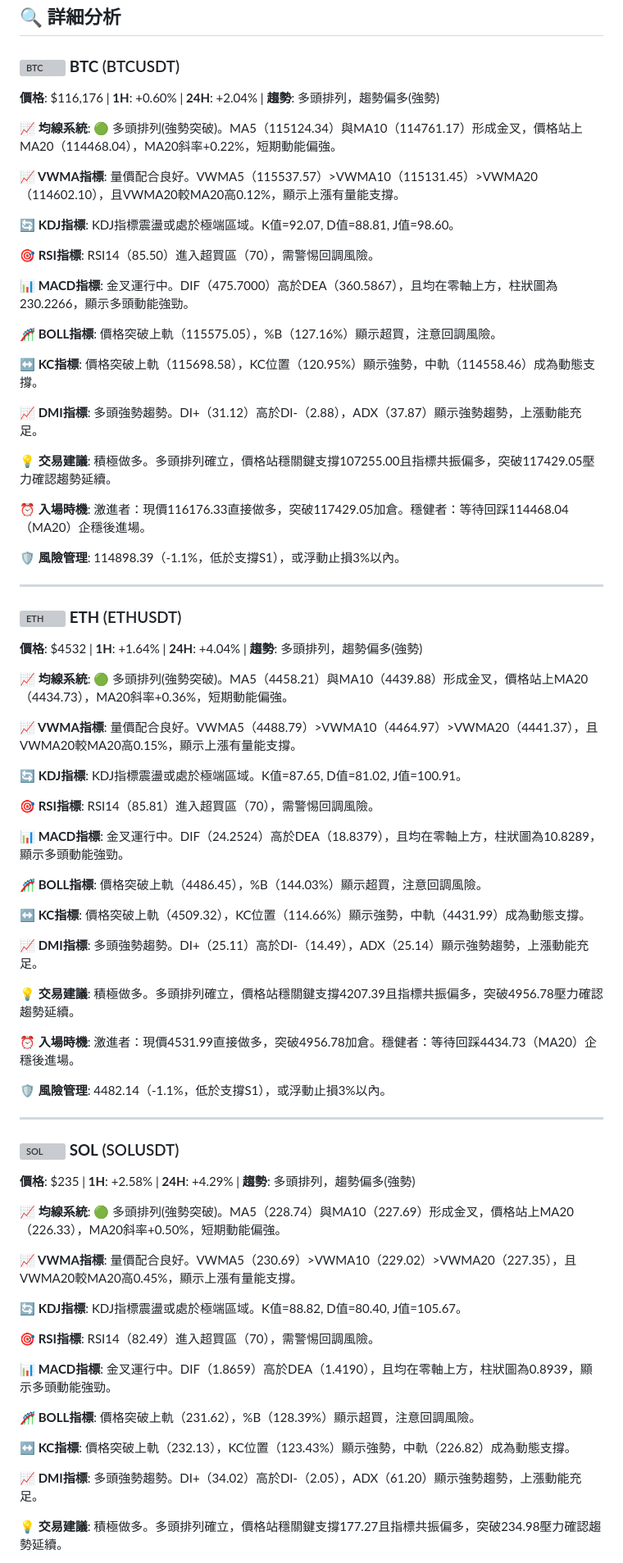
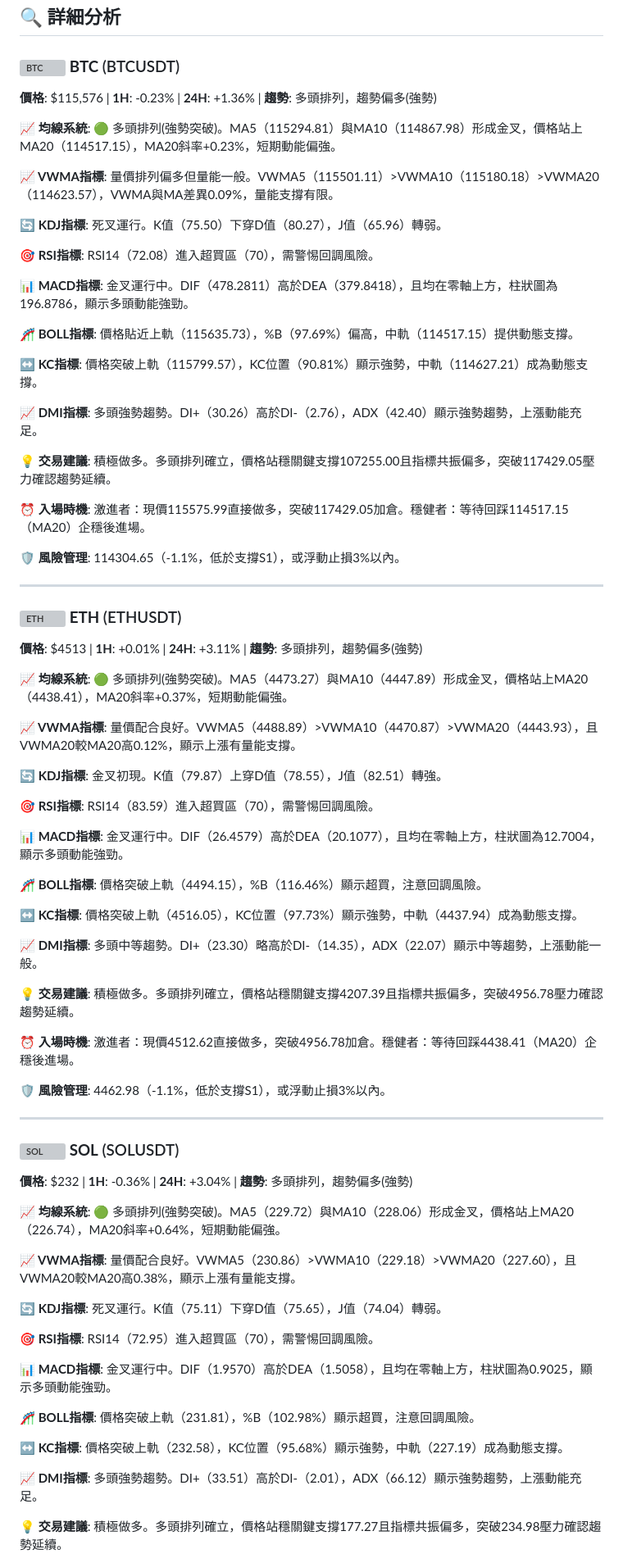
Before and after one commit to JacobHsu/py-binance-api, a Markdown page: README.md, the part around one of its changes. Shown at 82% size. GitHub-like rendering; grey boxes are pictures that could not be loaded.

```diff
--- a/README.md
+++ b/README.md
@@ -23,79 +23,79 @@
 
 ### <img src="https://s3-symbol-logo.tradingview.com/crypto/XTVCBTC--big.svg" width="16" height="16" alt="BTC"> **BTC** (BTCUSDT)
 
-**價格**: $116,176 | **1H**: +0.60% | **24H**: +2.04% | **趨勢**: 多頭排列，趨勢偏多(強勢)
+**價格**: $115,576 | **1H**: -0.23% | **24H**: +1.36% | **趨勢**: 多頭排列，趨勢偏多(強勢)
 
-**📈 均線系統**: 🟢 多頭排列(強勢突破)。MA5（115124.34）與MA10（114761.17）形成金叉，價格站上MA20（114468.04），MA20斜率+0.22%，短期動能偏強。
+**📈 均線系統**: 🟢 多頭排列(強勢突破)。MA5（115294.81）與MA10（114867.98）形成金叉，價格站上MA20（114517.15），MA20斜率+0.23%，短期動能偏強。
 
-**📈 VWMA指標**: 量價配合良好。VWMA5（115537.57）>VWMA10（115131.45）>VWMA20（114602.10），且VWMA20較MA20高0.12%，顯示上漲有量能支撐。
+**📈 VWMA指標**: 量價排列偏多但量能一般。VWMA5（115501.11）>VWMA10（115180.18）>VWMA20（114623.57），VWMA與MA差異0.09%，量能支撐有限。
 
-**🔄 KDJ指標**: KDJ指標震盪或處於極端區域。K值=92.07, D值=88.81, J值=98.60。
+**🔄 KDJ指標**: 死叉運行。K值（75.50）下穿D值（80.27），J值（65.96）轉弱。
 
-**🎯 RSI指標**: RSI14（85.50）進入超買區（70），需警惕回調風險。
+**🎯 RSI指標**: RSI14（72.08）進入超買區（70），需警惕回調風險。
 
-**📊 MACD指標**: 金叉運行中。DIF（475.7000）高於DEA（360.5867），且均在零軸上方，柱狀圖為230.2266，顯示多頭動能強勁。
+**📊 MACD指標**: 金叉運行中。DIF（478.2811）高於DEA（379.8418），且均在零軸上方，柱狀圖為196.8786，顯示多頭動能強勁。
 
-**🎢 BOLL指標**: 價格突破上軌（115575.05），%B（127.16%）顯示超買，注意回調風險。
+**🎢 BOLL指標**: 價格貼近上軌（115635.73），%B（97.69%）偏高，中軌（114517.15）提供動態支撐。
 
-**↔️ KC指標**: 價格突破上軌（115698.58），KC位置（120.95%）顯示強勢，中軌（114558.46）成為動態支撐。
+**↔️ KC指標**: 價格突破上軌（115799.57），KC位置（90.81%）顯示強勢，中軌（114627.21）成為動態支撐。
 
-**📈 DMI指標**: 多頭強勢趨勢。DI+（31.12）高於DI-（2.88），ADX（37.87）顯示強勢趨勢，上漲動能充足。
+**📈 DMI指標**: 多頭強勢趨勢。DI+（30.26）高於DI-（2.76），ADX（42.40）顯示強勢趨勢，上漲動能充足。
 
 **💡 交易建議**: 積極做多。多頭排列確立，價格站穩關鍵支撐107255.00且指標共振偏多，突破117429.05壓力確認趨勢延續。
 
-**⏰ 入場時機**: 激進者：現價116176.33直接做多，突破117429.05加倉。穩健者：等待回踩114468.04（MA20）企穩後進場。
+**⏰ 入場時機**: 激進者：現價115575.99直接做多，突破117429.05加倉。穩健者：等待回踩114517.15（MA20）企穩後進場。
 
-**🛡️ 風險管理**: 114898.39（-1.1%，低於支撐S1），或浮動止損3%以內。
+**🛡️ 風險管理**: 114304.65（-1.1%，低於支撐S1），或浮動止損3%以內。
 
 ---
 
 ### <img src="https://s3-symbol-logo.tradingview.com/crypto/XTVCETH--big.svg" width="16" height="16" alt="ETH"> **ETH** (ETHUSDT)
 
-**價格**: $4532 | **1H**: +1.64% | **24H**: +4.04% | **趨勢**: 多頭排列，趨勢偏多(強勢)
+**價格**: $4513 | **1H**: +0.01% | **24H**: +3.11% | **趨勢**: 多頭排列，趨勢偏多(強勢)
 
-**📈 均線系統**: 🟢 多頭排列(強勢突破)。MA5（4458.21）與MA10（4439.88）形成金叉，價格站上MA20（4434.73），MA20斜率+0.36%，短期動能偏強。
+**📈 均線系統**: 🟢 多頭排列(強勢突破)。MA5（4473.27）與MA10（4447.89）形成金叉，價格站上MA20（4438.41），MA20斜率+0.37%，短期動能偏強。
 
-**📈 VWMA指標**: 量價配合良好。VWMA5（4488.79）>VWMA10（4464.97）>VWMA20（4441.37），且VWMA20較MA20高0.15%，顯示上漲有量能支撐。
+**📈 VWMA指標**: 量價配合良好。VWMA5（4488.89）>VWMA10（4470.87）>VWMA20（4443.93），且VWMA20較MA20高0.12%，顯示上漲有量能支撐。
 
-**🔄 KDJ指標**: KDJ指標震盪或處於極端區域。K值=87.65, D值=81.02, J值=100.91。
+**🔄 KDJ指標**: 金叉初現。K值（79.87）上穿D值（78.55），J值（82.51）轉強。
 
-**🎯 RSI指標**: RSI14（85.81）進入超買區（70），需警惕回調風險。
+**🎯 RSI指標**: RSI14（83.59）進入超買區（70），需警惕回調風險。
 
-**📊 MACD指標**: 金叉運行中。DIF（24.2524）高於DEA（18.8379），且均在零軸上方，柱狀圖為10.8289，顯示多頭動能強勁。
+**📊 MACD指標**: 金叉運行中。DIF（26.4579）高於DEA（20.1077），且均在零軸上方，柱狀圖為12.7004，顯示多頭動能強勁。
 
-**🎢 BOLL指標**: 價格突破上軌（4486.45），%B（144.03%）顯示超買，注意回調風險。
+**🎢 BOLL指標**: 價格突破上軌（4494.15），%B（116.46%）顯示超買，注意回調風險。
 
-**↔️ KC指標**: 價格突破上軌（4509.32），KC位置（114.66%）顯示強勢，中軌（4431.99）成為動態支撐。
+**↔️ KC指標**: 價格突破上軌（4516.05），KC位置（97.73%）顯示強勢，中軌（4437.94）成為動態支撐。
 
-**📈 DMI指標**: 多頭強勢趨勢。DI+（25.11）高於DI-（14.49），ADX（25.14）顯示強勢趨勢，上漲動能充足。
+**📈 DMI指標**: 多頭中等趨勢。DI+（23.30）略高於DI-（14.35），ADX（22.07）顯示中等趨勢，上漲動能一般。
 
 **💡 交易建議**: 積極做多。多頭排列確立，價格站穩關鍵支撐4207.39且指標共振偏多，突破4956.78壓力確認趨勢延續。
 
-**⏰ 入場時機**: 激進者：現價4531.99直接做多，突破4956.78加倉。穩健者：等待回踩4434.73（MA20）企穩後進場。
+**⏰ 入場時機**: 激進者：現價4512.62直接做多，突破4956.78加倉。穩健者：等待回踩4438.41（MA20）企穩後進場。
 
-**🛡️ 風險管理**: 4482.14（-1.1%，低於支撐S1），或浮動止損3%以內。
+**🛡️ 風險管理**: 4462.98（-1.1%，低於支撐S1），或浮動止損3%以內。
 
 ---
 
 ### <img src="https://s3-symbol-logo.tradingview.com/crypto/XTVCSOL--big.svg" width="16" height="16" alt="SOL"> **SOL** (SOLUSDT)
 
-**價格**: $235 | **1H**: +2.58% | **24H**: +4.29% | **趨勢**: 多頭排列，趨勢偏多(強勢)
+**價格**: $232 | **1H**: -0.36% | **24H**: +3.04% | **趨勢**: 多頭排列，趨勢偏多(強勢)
 
-**📈 均線系統**: 🟢 多頭排列(強勢突破)。MA5（228.74）與MA10（227.69）形成金叉，價格站上MA20（226.33），MA20斜率+0.50%，短期動能偏強。
+**📈 均線系統**: 🟢 多頭排列(強勢突破)。MA5（229.72）與MA10（228.06）形成金叉，價格站上MA20（226.74），MA20斜率+0.64%，短期動能偏強。
 
-**📈 VWMA指標**: 量價配合良好。VWMA5（230.69）>VWMA10（229.02）>VWMA20（227.35），且VWMA20較MA20高0.45%，顯示上漲有量能支撐。
+**📈 VWMA指標**: 量價配合良好。VWMA5（230.86）>VWMA10（229.18）>VWMA20（227.60），且VWMA20較MA20高0.38%，顯示上漲有量能支撐。
 
-**🔄 KDJ指標**: KDJ指標震盪或處於極端區域。K值=88.82, D值=80.40, J值=105.67。
+**🔄 KDJ指標**: 死叉運行。K值（75.11）下穿D值（75.65），J值（74.04）轉弱。
 
-**🎯 RSI指標**: RSI14（82.49）進入超買區（70），需警惕回調風險。
+**🎯 RSI指標**: RSI14（72.95）進入超買區（70），需警惕回調風險。
 
-**📊 MACD指標**: 金叉運行中。DIF（1.8659）高於DEA（1.4190），且均在零軸上方，柱狀圖為0.8939，顯示多頭動能強勁。
+**📊 MACD指標**: 金叉運行中。DIF（1.9570）高於DEA（1.5058），且均在零軸上方，柱狀圖為0.9025，顯示多頭動能強勁。
 
-**🎢 BOLL指標**: 價格突破上軌（231.62），%B（128.39%）顯示超買，注意回調風險。
+**🎢 BOLL指標**: 價格突破上軌（231.81），%B（102.98%）顯示超買，注意回調風險。
 
-**↔️ KC指標**: 價格突破上軌（232.13），KC位置（123.43%）顯示強勢，中軌（226.82）成為動態支撐。
+**↔️ KC指標**: 價格突破上軌（232.58），KC位置（95.68%）顯示強勢，中軌（227.19）成為動態支撐。
 
-**📈 DMI指標**: 多頭強勢趨勢。DI+（34.02）高於DI-（2.05），ADX（61.20）顯示強勢趨勢，上漲動能充足。
+**📈 DMI指標**: 多頭強勢趨勢。DI+（33.51）高於DI-（2.01），ADX（66.12）顯示強勢趨勢，上漲動能充足。
 
 **💡 交易建議**: 積極做多。多頭排列確立，價格站穩關鍵支撐177.27且指標共振偏多，突破234.98壓力確認趨勢延續。
 
```
Also changed, not shown: other parts of README.md (+46 -46 lines).
